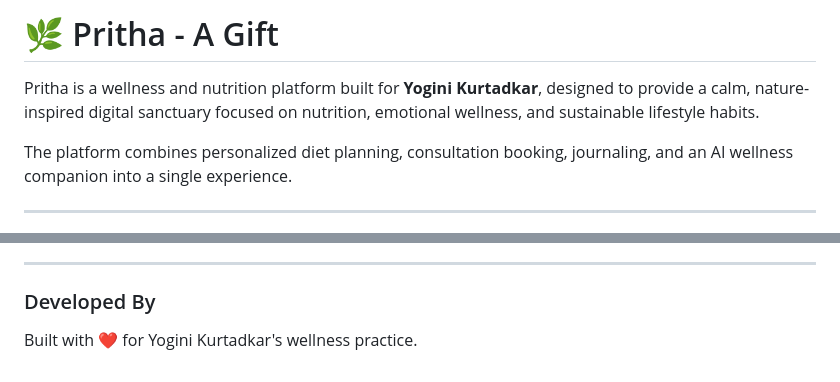
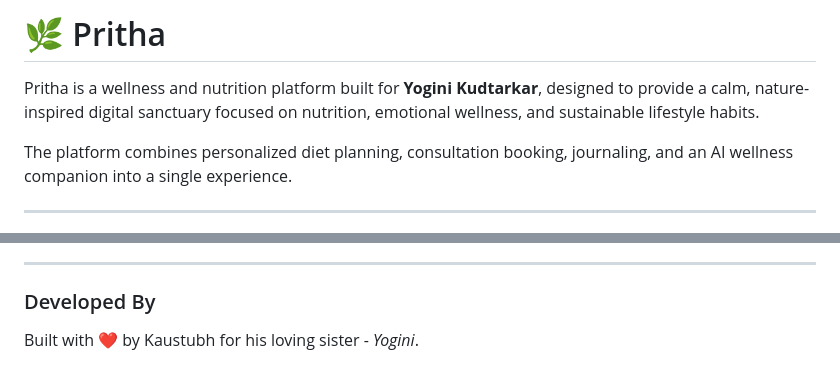
Before and after one commit to kauongit/Pritha, a Markdown page: README.md, 2 parts joined by grey strips. GitHub-like rendering.

```diff
--- a/README.md
+++ b/README.md
@@ -1,6 +1,6 @@
-# 🌿 Pritha - A Gift
+# 🌿 Pritha
 
-Pritha is a wellness and nutrition platform built for **Yogini Kurtadkar**, designed to provide a calm, nature-inspired digital sanctuary focused on nutrition, emotional wellness, and sustainable lifestyle habits.
+Pritha is a wellness and nutrition platform built for **Yogini Kudtarkar**, designed to provide a calm, nature-inspired digital sanctuary focused on nutrition, emotional wellness, and sustainable lifestyle habits.
 
 The platform combines personalized diet planning, consultation booking, journaling, and an AI wellness companion into a single experience.
 
@@ -241,4 +241,4 @@ Pritha aims to make wellness feel personal, sustainable, and compassionate by bl
 
 ### Developed By
 
-Built with ❤️ for Yogini Kurtadkar's wellness practice.
+Built with ❤️ by Kaustubh for his loving sister - *Yogini*.
```
